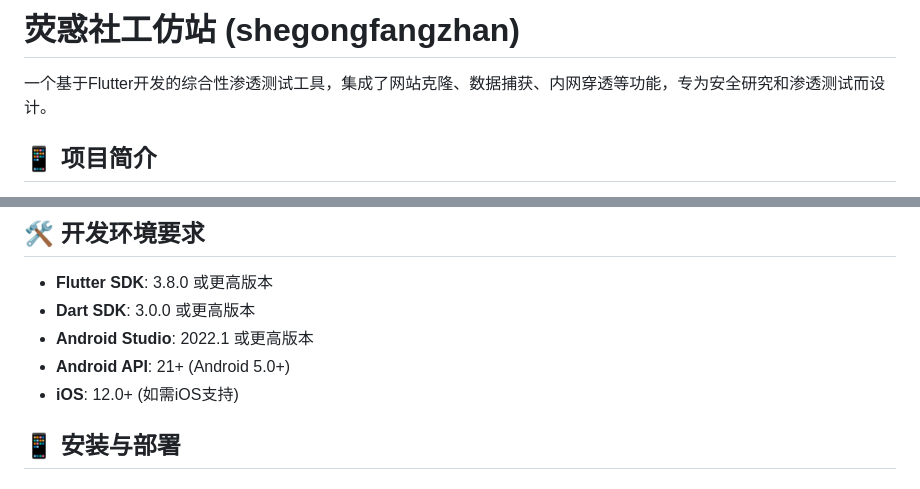
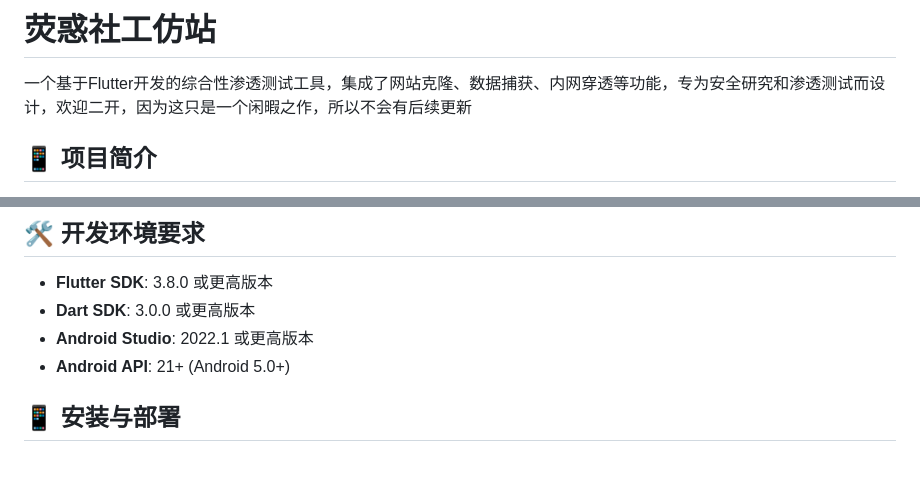
Before and after one commit to yiyihuohuo/fangzhan, a Markdown page: README.md, 2 parts joined by grey strips. Rendered like a GitHub page.

```diff
--- a/README.md
+++ b/README.md
@@ -1,6 +1,6 @@
-# 荧惑社工仿站 (shegongfangzhan)
+# 荧惑社工仿站
 
-一个基于Flutter开发的综合性渗透测试工具，集成了网站克隆、数据捕获、内网穿透等功能，专为安全研究和渗透测试而设计。
+一个基于Flutter开发的综合性渗透测试工具，集成了网站克隆、数据捕获、内网穿透等功能，专为安全研究和渗透测试而设计，欢迎二开，因为这只是一个闲暇之作，所以不会有后续更新
 
 ## 📱 项目简介
 
@@ -137,7 +137,6 @@ dependencies:
 - **Dart SDK**: 3.0.0 或更高版本
 - **Android Studio**: 2022.1 或更高版本
 - **Android API**: 21+ (Android 5.0+)
-- **iOS**: 12.0+ (如需iOS支持)
 
 ## 📱 安装与部署
 
```
